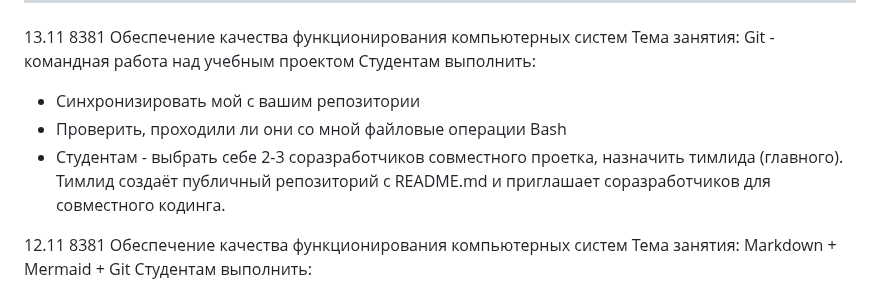
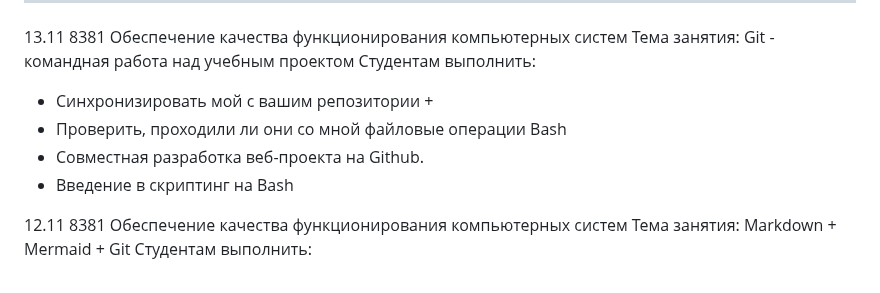
Before and after one commit to yufusawa/MfuaGit, a Markdown page: Todo.md, the part around the change. Rendered like a GitHub page.

```diff
--- a/Todo.md
+++ b/Todo.md
@@ -56,9 +56,10 @@
 13.11 8381 Обеспечение качества функционирования компьютерных систем
 Тема занятия: Git - командная работа над учебным проектом
 Студентам выполнить:
-- Синхронизировать мой с вашим репозитории
+- Синхронизировать мой с вашим репозитории +
 - Проверить, проходили ли они со мной файловые операции Bash
-- Студентам - выбрать себе 2-3 соразработчиков совместного проетка, назначить тимлида (главного). Тимлид создаёт публичный репозиторий с README.md и приглашает соразработчиков для совместного кодинга.
+- Совместная разработка веб-проекта на Github.
+- Введение в скриптинг на Bash
 
 12.11 8381 Обеспечение качества функционирования компьютерных систем
 Тема занятия: Markdown + Mermaid + Git
```
Also changed, not shown: content/StudentPracticalsLabs/TeamDevelopment.md (+1 -1 lines).
